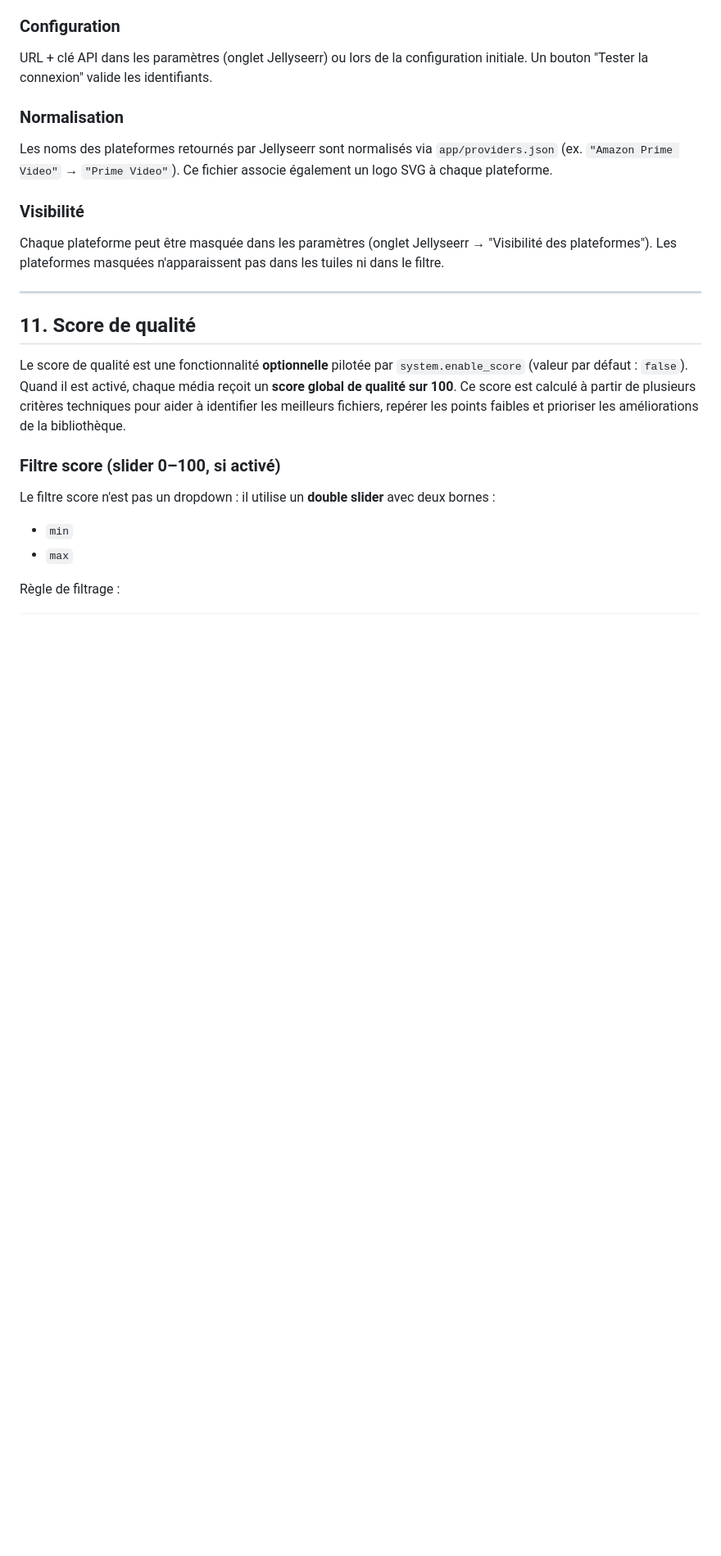
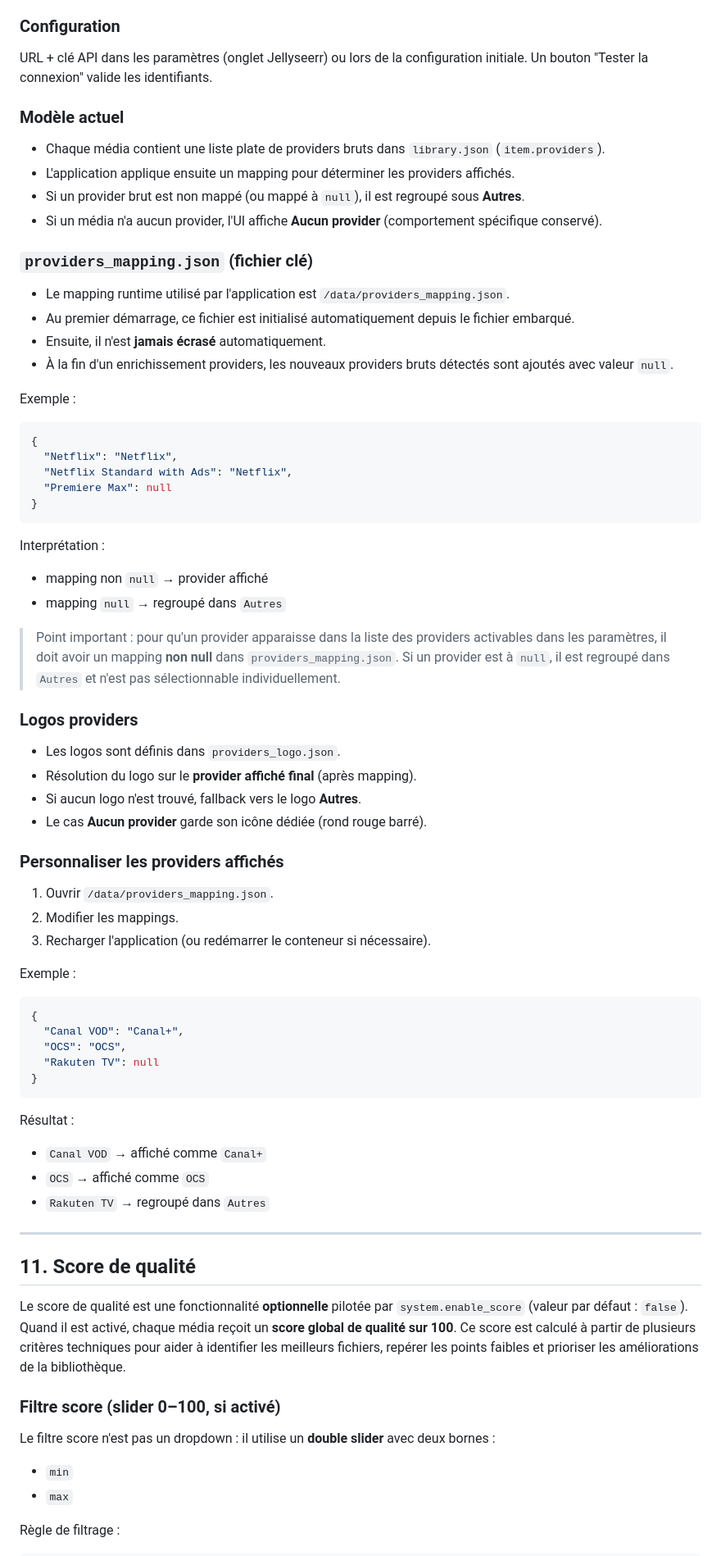
Before and after one commit to MyMediaLibrary/MyMediaLibrary, a Markdown page: docs/fr.md, the part around one of its changes. Shown at 82% size. Rendered like a GitHub page; blank space fills up the shorter version.

Commit message:
docs(providers): describe runtime mapping and customization flow

````diff
--- a/docs/fr.md
+++ b/docs/fr.md
@@ -374,13 +374,64 @@ L'enrichissement streaming est optionnel et repose sur **Jellyseerr**.
 
 URL + clé API dans les paramètres (onglet Jellyseerr) ou lors de la configuration initiale. Un bouton "Tester la connexion" valide les identifiants.
 
-### Normalisation
+### Modèle actuel
 
-Les noms des plateformes retournés par Jellyseerr sont normalisés via `app/providers.json` (ex. `"Amazon Prime Video"` → `"Prime Video"`). Ce fichier associe également un logo SVG à chaque plateforme.
+- Chaque média contient une liste plate de providers bruts dans `library.json` (`item.providers`).
+- L'application applique ensuite un mapping pour déterminer les providers affichés.
+- Si un provider brut est non mappé (ou mappé à `null`), il est regroupé sous **Autres**.
+- Si un média n'a aucun provider, l'UI affiche **Aucun provider** (comportement spécifique conservé).
 
-### Visibilité
+### `providers_mapping.json` (fichier clé)
 
-Chaque plateforme peut être masquée dans les paramètres (onglet Jellyseerr → "Visibilité des plateformes"). Les plateformes masquées n'apparaissent pas dans les tuiles ni dans le filtre.
+- Le mapping runtime utilisé par l'application est `/data/providers_mapping.json`.
+- Au premier démarrage, ce fichier est initialisé automatiquement depuis le fichier embarqué.
+- Ensuite, il n'est **jamais écrasé** automatiquement.
+- À la fin d'un enrichissement providers, les nouveaux providers bruts détectés sont ajoutés avec valeur `null`.
+
+Exemple :
+
+```json
+{
+  "Netflix": "Netflix",
+  "Netflix Standard with Ads": "Netflix",
+  "Premiere Max": null
+}
+```
+
+Interprétation :
+- mapping non `null` → provider affiché
+- mapping `null` → regroupé dans `Autres`
+
+> Point important : pour qu'un provider apparaisse dans la liste des providers activables dans les paramètres, il doit avoir un mapping **non null** dans `providers_mapping.json`.
+> Si un provider est à `null`, il est regroupé dans `Autres` et n'est pas sélectionnable individuellement.
+
+### Logos providers
+
+- Les logos sont définis dans `providers_logo.json`.
+- Résolution du logo sur le **provider affiché final** (après mapping).
+- Si aucun logo n'est trouvé, fallback vers le logo **Autres**.
+- Le cas **Aucun provider** garde son icône dédiée (rond rouge barré).
+
+### Personnaliser les providers affichés
+
+1. Ouvrir `/data/providers_mapping.json`.
+2. Modifier les mappings.
+3. Recharger l'application (ou redémarrer le conteneur si nécessaire).
+
+Exemple :
+
+```json
+{
+  "Canal VOD": "Canal+",
+  "OCS": "OCS",
+  "Rakuten TV": null
+}
+```
+
+Résultat :
+- `Canal VOD` → affiché comme `Canal+`
+- `OCS` → affiché comme `OCS`
+- `Rakuten TV` → regroupé dans `Autres`
 
 ---
 
````
Also changed, not shown: other parts of docs/fr.md (+1 -1 lines), docs/en.md (+56 -5 lines).
